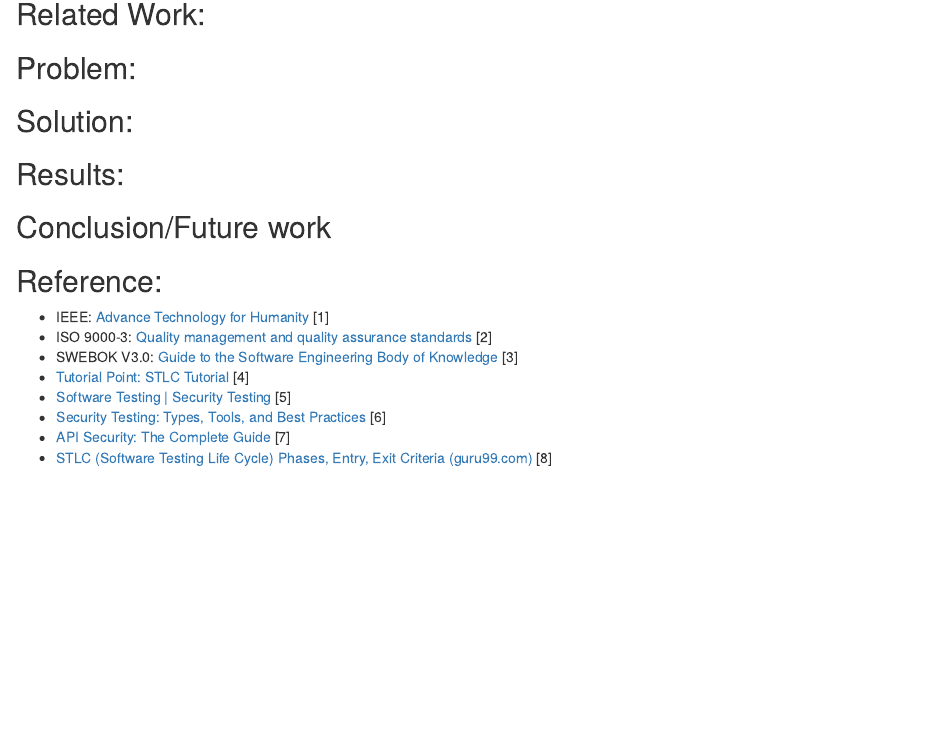
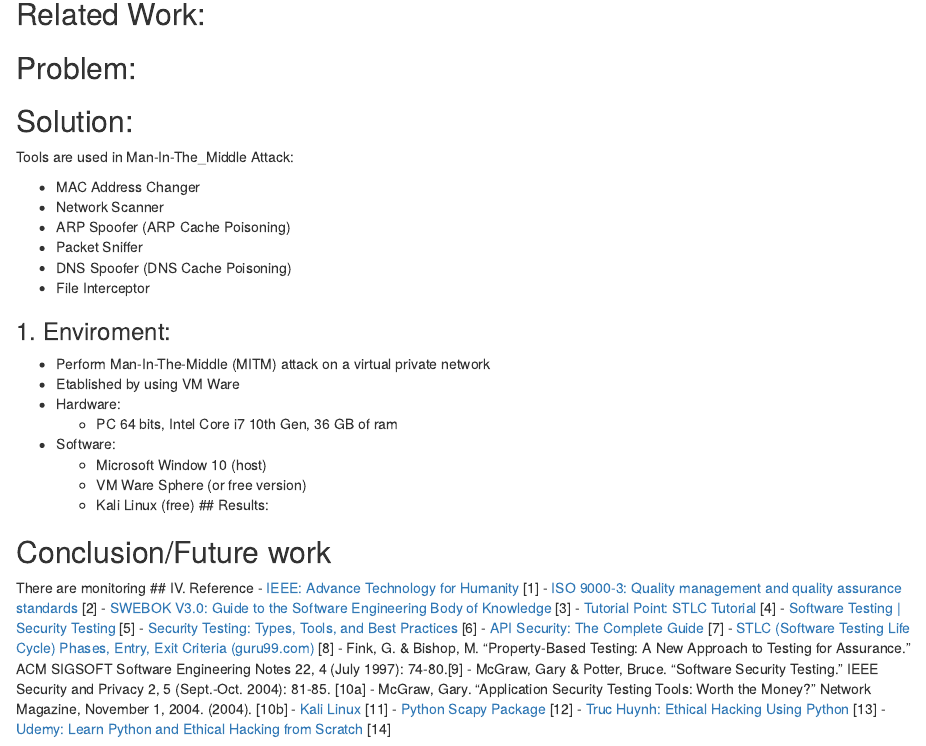
Before and after one commit to jackyhuynh/SecurityTesting, an R Markdown document (ethical-hacking-part-2.Rmd): the page in a window 1100 px wide, from 350 px down. Rendered offline with R 4.5, knitr and Pandoc, with nearby package versions.

Commit message:
Update ethical-hacking-part-2.Rmd

```diff
--- a/ethical-hacking-part-2.Rmd
+++ b/ethical-hacking-part-2.Rmd
@@ -16,16 +16,42 @@
 
 ## Solution:
 
+
+Tools are used in Man-In-The_Middle Attack:
+
+- MAC Address Changer
+- Network Scanner
+- ARP Spoofer (ARP Cache Poisoning)
+- Packet Sniffer
+- DNS Spoofer (DNS Cache Poisoning)
+- File Interceptor
+
+### 1. Enviroment:
+- Perform Man-In-The-Middle (MITM) attack on a virtual private network
+- Etablished by using VM Ware
+- Hardware:
+	- PC 64 bits, Intel Core i7 10th Gen, 36 GB of ram
+- Software:
+	- Microsoft Window 10 (host)
+	- VM Ware Sphere (or free version)
+	- Kali Linux (free)
 ## Results:
 
 ## Conclusion/Future work
-
-## Reference:
-- IEEE: [Advance Technology for Humanity](https://www.ieee.org/) [1]
-- ISO 9000-3: [Quality management and quality assurance standards](https://www.iso.org/standard/26364.html) [2]
-- SWEBOK V3.0: [Guide to the Software Engineering Body of Knowledge](https://ieeecs-media.computer.org/media/education/swebok/swebok-v3.pdf) [3]
+There are monitoring
+## IV. Reference
+- [IEEE: Advance Technology for Humanity](https://www.ieee.org/) [1]
+- [ISO 9000-3: Quality management and quality assurance standards](https://www.iso.org/standard/26364.html) [2]
+- [SWEBOK V3.0: Guide to the Software Engineering Body of Knowledge](https://ieeecs-media.computer.org/media/education/swebok/swebok-v3.pdf) [3]
 - [Tutorial Point: STLC Tutorial](https://www.tutorialspoint.com/stlc/index.htm) [4]
 - [Software Testing | Security Testing](https://www.geeksforgeeks.org/software-testing-security-testing/?ref=lbp) [5]
 - [Security Testing: Types, Tools, and Best Practices](https://www.neuralegion.com/blog/security-testing/) [6]
 - [API Security: The Complete Guide](https://www.neuralegion.com/blog/api-security/) [7]
 - [STLC (Software Testing Life Cycle) Phases, Entry, Exit Criteria (guru99.com)](https://www.guru99.com/software-testing-life-cycle.html) [8]
+- Fink, G. & Bishop, M. "Property-Based Testing: A New Approach to Testing for Assurance." ACM SIGSOFT Software Engineering Notes 22, 4 (July 1997): 74-80.[9]
+- McGraw, Gary & Potter, Bruce. "Software Security Testing." IEEE Security and Privacy 2, 5 (Sept.-Oct. 2004): 81-85. [10a]
+- McGraw, Gary. "Application Security Testing Tools: Worth the Money?" Network Magazine, November 1, 2004.  (2004). [10b]
+- [Kali Linux](https://www.kali.org/?msclkid=ccbd3c3faa2511ecbe541363c15a4582) [11]
+- [Python Scapy Package](https://pypi.org/project/scapy/?msclkid=33343ba2aa2611eca8b9c3abfd8b35c1) [12]
+- [Truc Huynh: Ethical Hacking Using Python](https://github.com/jackyhuynh/ethical-hacking-using-python) [13]
+- [Udemy: Learn Python and Ethical Hacking from Scratch](https://www.udemy.com/course/learn-python-and-ethical-hacking-from-scratch/learn/lecture/10800892#overview) [14]
```
